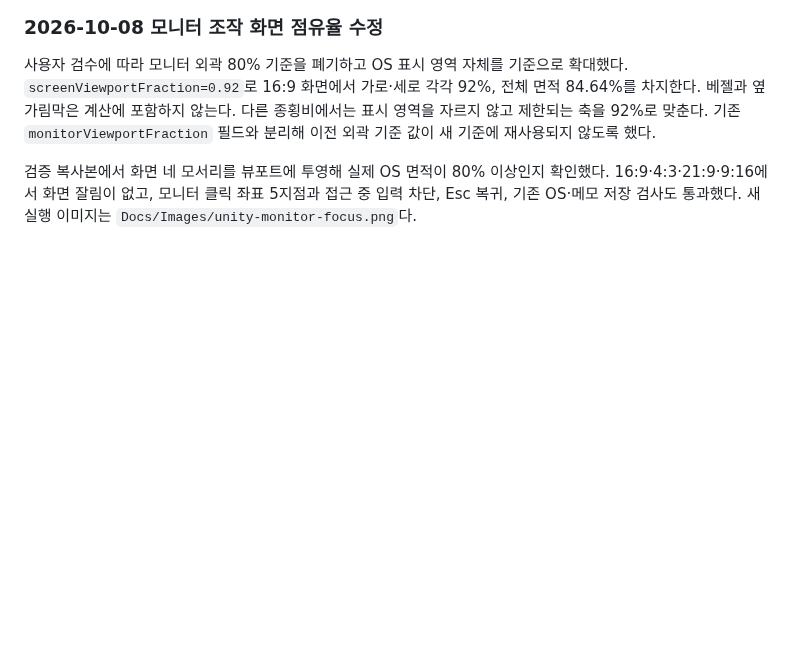
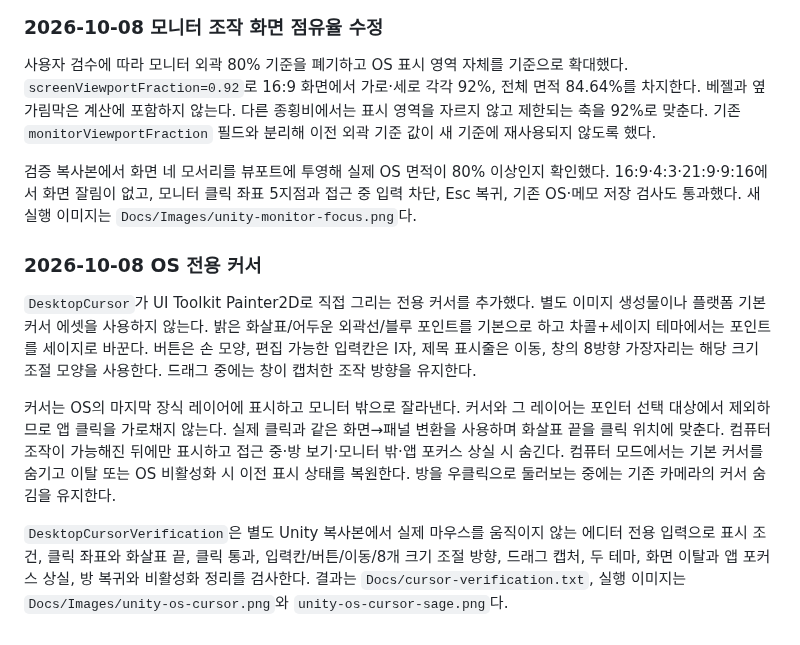
Before and after one commit to alphamon1114/pr-game, a Markdown page: Docs/DEVELOPMENT.md, the part around the change. Drawn GitHub-style; blank space fills up the shorter version.

```diff
--- a/Docs/DEVELOPMENT.md
+++ b/Docs/DEVELOPMENT.md
@@ -94,3 +94,11 @@ Blender로 직접 구성한 대체 모델도 시험했지만 사용자가 너무
 사용자 검수에 따라 모니터 외곽 80% 기준을 폐기하고 OS 표시 영역 자체를 기준으로 확대했다. `screenViewportFraction=0.92`로 16:9 화면에서 가로·세로 각각 92%, 전체 면적 84.64%를 차지한다. 베젤과 옆 가림막은 계산에 포함하지 않는다. 다른 종횡비에서는 표시 영역을 자르지 않고 제한되는 축을 92%로 맞춘다. 기존 `monitorViewportFraction` 필드와 분리해 이전 외곽 기준 값이 새 기준에 재사용되지 않도록 했다.
 
 검증 복사본에서 화면 네 모서리를 뷰포트에 투영해 실제 OS 면적이 80% 이상인지 확인했다. 16:9·4:3·21:9·9:16에서 화면 잘림이 없고, 모니터 클릭 좌표 5지점과 접근 중 입력 차단, Esc 복귀, 기존 OS·메모 저장 검사도 통과했다. 새 실행 이미지는 `Docs/Images/unity-monitor-focus.png`다.
+
+### 2026-10-08 OS 전용 커서
+
+`DesktopCursor`가 UI Toolkit Painter2D로 직접 그리는 전용 커서를 추가했다. 별도 이미지 생성물이나 플랫폼 기본 커서 에셋을 사용하지 않는다. 밝은 화살표/어두운 외곽선/블루 포인트를 기본으로 하고 차콜+세이지 테마에서는 포인트를 세이지로 바꾼다. 버튼은 손 모양, 편집 가능한 입력칸은 I자, 제목 표시줄은 이동, 창의 8방향 가장자리는 해당 크기 조절 모양을 사용한다. 드래그 중에는 창이 캡처한 조작 방향을 유지한다.
+
+커서는 OS의 마지막 장식 레이어에 표시하고 모니터 밖으로 잘라낸다. 커서와 그 레이어는 포인터 선택 대상에서 제외하므로 앱 클릭을 가로채지 않는다. 실제 클릭과 같은 화면→패널 변환을 사용하며 화살표 끝을 클릭 위치에 맞춘다. 컴퓨터 조작이 가능해진 뒤에만 표시하고 접근 중·방 보기·모니터 밖·앱 포커스 상실 시 숨긴다. 컴퓨터 모드에서는 기본 커서를 숨기고 이탈 또는 OS 비활성화 시 이전 표시 상태를 복원한다. 방을 우클릭으로 둘러보는 중에는 기존 카메라의 커서 숨김을 유지한다.
+
+`DesktopCursorVerification`은 별도 Unity 복사본에서 실제 마우스를 움직이지 않는 에디터 전용 입력으로 표시 조건, 클릭 좌표와 화살표 끝, 클릭 통과, 입력칸/버튼/이동/8개 크기 조절 방향, 드래그 캡처, 두 테마, 화면 이탈과 앱 포커스 상실, 방 복귀와 비활성화 정리를 검사한다. 결과는 `Docs/cursor-verification.txt`, 실행 이미지는 `Docs/Images/unity-os-cursor.png`와 `unity-os-cursor-sage.png`다.
```
Also changed, not shown: README.md (+1 -0 lines), Docs/Images/unity-os-cursor-sage.png (added), Docs/Images/unity-os-cursor.png (added), 8 other files.
